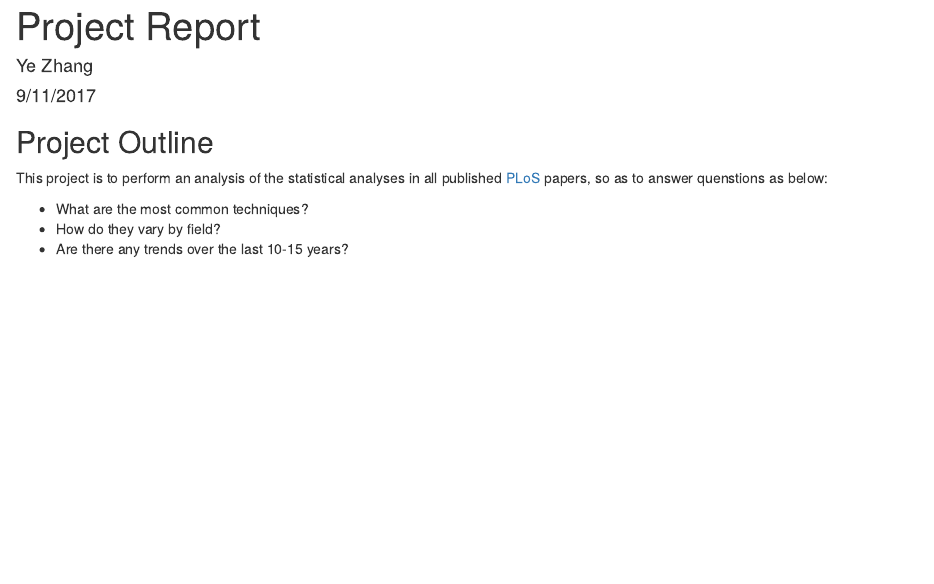
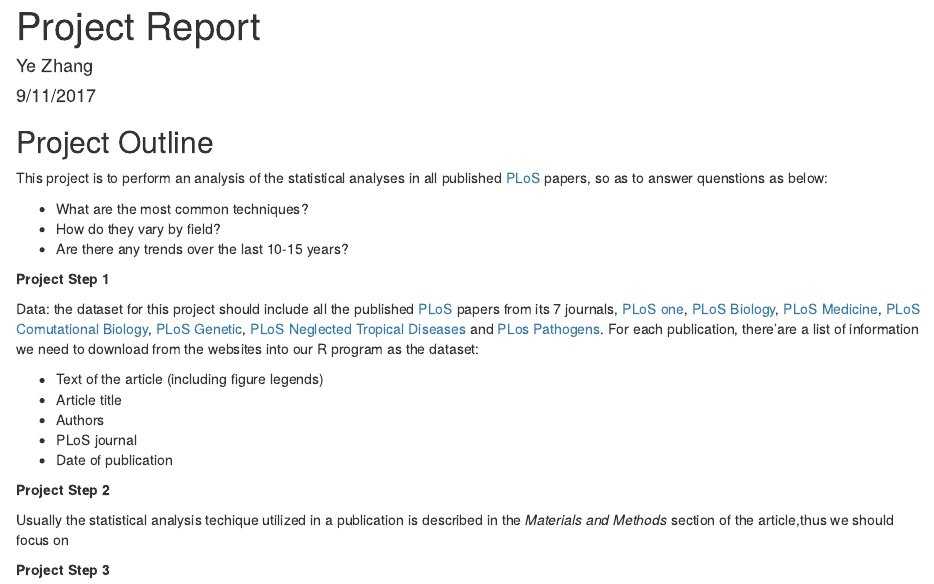
Before and after one commit to yzhang119/DataScience_Project, an R Markdown document (Project_Report.Rmd): the page in a window 1100 px wide, from its top. Rendered offline with R 4.5, knitr and Pandoc, with nearby package versions.

Commit message:
Project report Rmd file

````diff
--- a/Project_Report.Rmd
+++ b/Project_Report.Rmd
@@ -17,6 +17,24 @@ This project is to perform an analysis of the statistical analyses in all publis
 * How do they vary by field?
 * Are there any trends over the last 10-15 years?
 
+**Project Step 1**
+
+Data: the dataset for this project should include all the published [PLoS](https://www.plos.org) papers from its 7 journals, [PLoS one](http://journals.plos.org/plosone/), [PLoS Biology](http://journals.plos.org/plosbiology/), [PLoS Medicine](http://journals.plos.org/plosmedicine/), [PLoS Comutational Biology](http://journals.plos.org/ploscompbiol/), [PLoS Genetic](http://journals.plos.org/plosgenetics/), [PLoS Neglected Tropical Diseases](http://journals.plos.org/plosntds/) and [PLos Pathogens](http://journals.plos.org/plospathogens/). For each publication, there'are a list of information we need to download from the websites into our R program as the dataset:
+
+* Text of the article (including figure legends)
+* Article title
+* Authors
+* PLoS journal
+* Date of publication
+
+**Project Step 2**
+
+Usually the statistical analysis techique utilized in a publication is described in the *Materials and Methods* section of the article,thus we should focus on
+
+
+
+**Project Step 3**
+
 
 
 ```{r }
````
